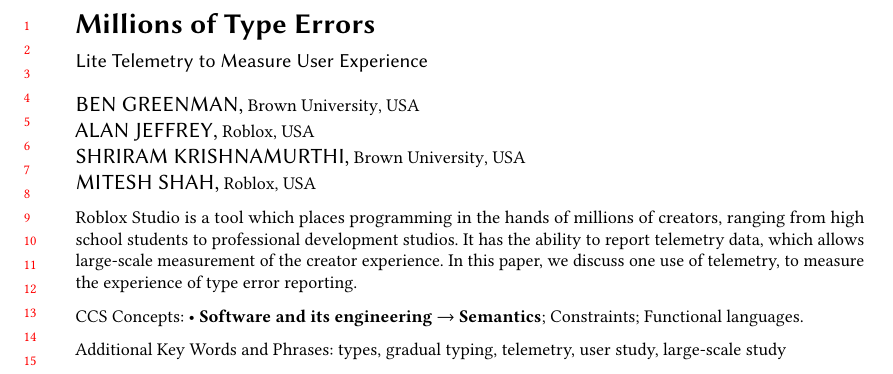
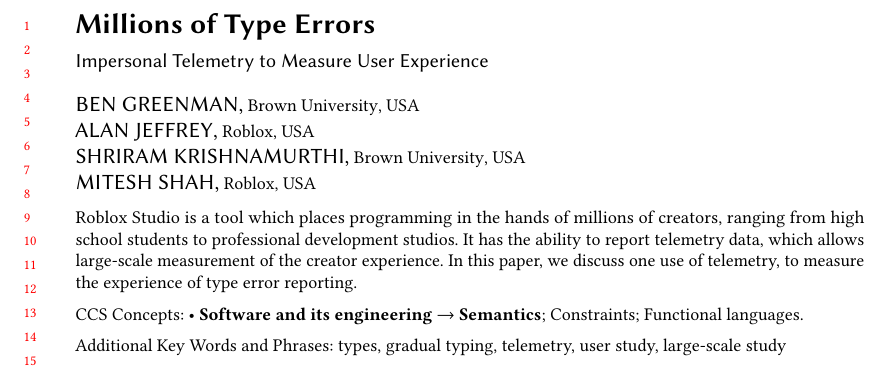
Before and after one commit to bennn/luau-telemetry, a LaTeX paper (oopsla23/paper.tex): part of page 1 of 7, cut so that both start at the same text. Compiled offline with pdfLaTeX.

Commit message:
Lite -> Impersonal

```diff
--- a/oopsla23/paper.tex
+++ b/oopsla23/paper.tex
@@ -28,7 +28,7 @@
 \begin{document}
 
 \title{Millions of Type Errors}
-\subtitle{Lite Telemetry to Measure User Experience}
+\subtitle{Impersonal Telemetry to Measure User Experience}
 % lean, lite, modest, non-intrusive, private, ...
 
 % Alphabetical order for authors?
```
